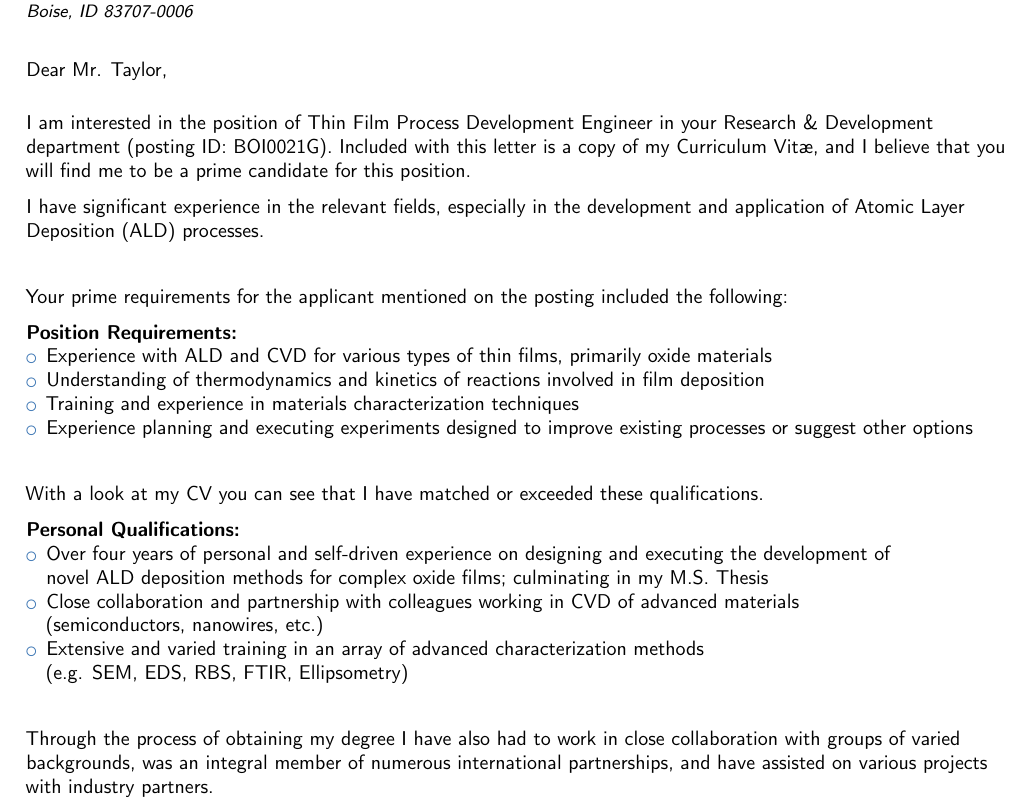
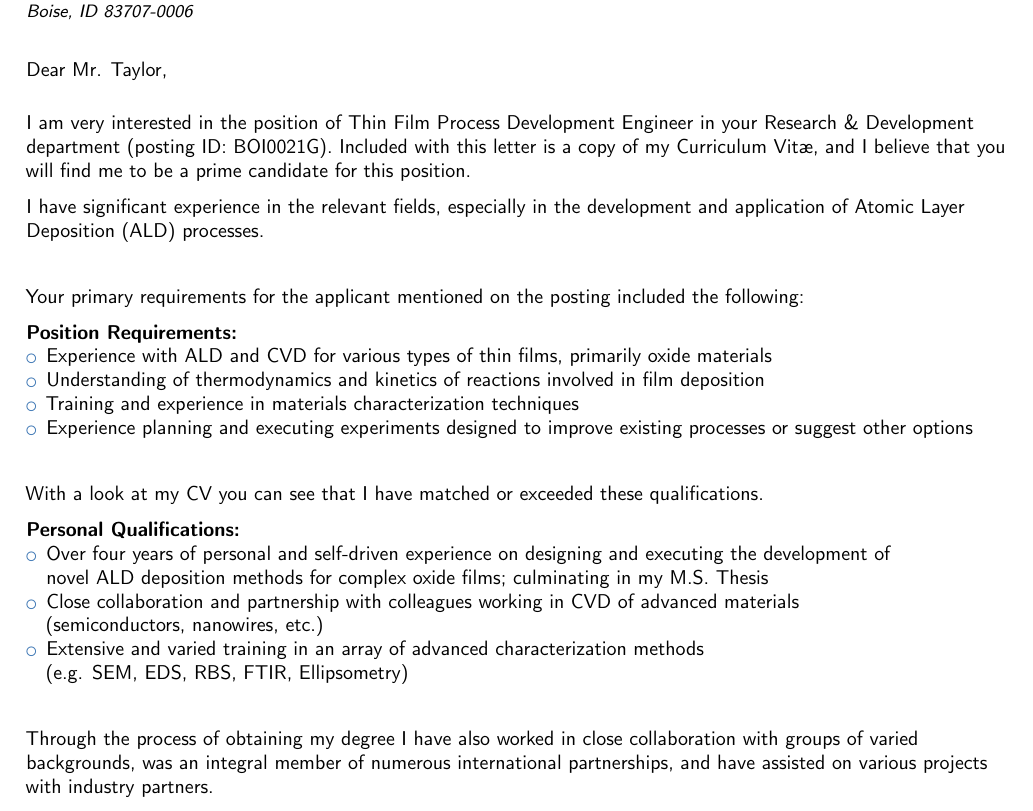
Before and after one commit to good-dr-robotnik/CV-Cover, a LaTeX CV (CV.tex): part of page 3 of 3, cut so that both start at the same text. Compiled offline with pdfLaTeX.

Commit message:
Updated with Dad's comments

```diff
--- a/CV.tex
+++ b/CV.tex
@@ -298,12 +298,12 @@ Conceptualized and organized a personal reserah project that developed into a lo
 \enclosure{Curriculum Vit\ae{}}
 \makelettertitle
 
-I am interested in the position of Thin Film Process Development Engineer in your Research \& Development department (posting ID: BOI0021G). Included with this letter is a copy of my Curriculum Vit\ae{}, and I believe that you will find me to be a prime candidate for this position.
+I am very interested in the position of Thin Film Process Development Engineer in your Research \& Development department (posting ID: BOI0021G). Included with this letter is a copy of my Curriculum Vit\ae{}, and I believe that you will find me to be a prime candidate for this position.
 
 I have significant experience in the relevant fields, especially in the development and application of Atomic Layer Deposition (ALD) processes.
 
 \vspace{1.5em}
-Your prime requirements for the applicant mentioned on the posting included the following:
+Your primary requirements for the applicant mentioned on the posting included the following:
 
 \textbf{Position Requirements:}
 \begin{itemize}
@@ -326,7 +326,7 @@ With a look at my CV you can see that I have matched or exceeded these qualifica
 \end{itemize}
 \vspace{1.5em}
 
-Through the process of obtaining my degree I have also had to work in close collaboration with groups of varied backgrounds, was an integral member of numerous international partnerships, and have assisted on various projects with industry partners.
+Through the process of obtaining my degree I have also worked in close collaboration with groups of varied backgrounds, was an integral member of numerous international partnerships, and have assisted on various projects with industry partners.
 
 In short, I feel that I am an exemplary candidate for this position, and appreciate you taking the time to review my credentials and experience. Thank you very much in advance for your consideration of my application.
 
```
Also changed, not shown: CV.pdf.
